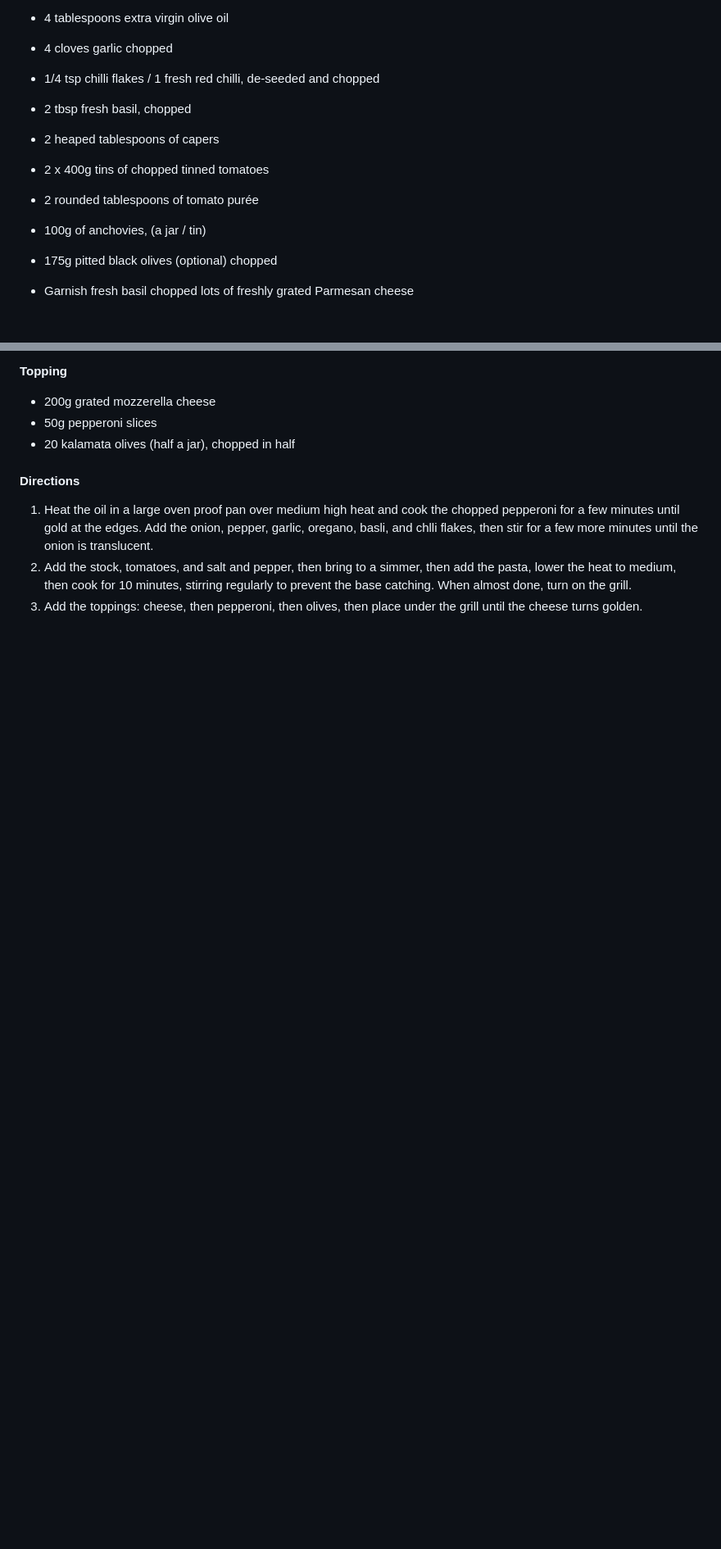
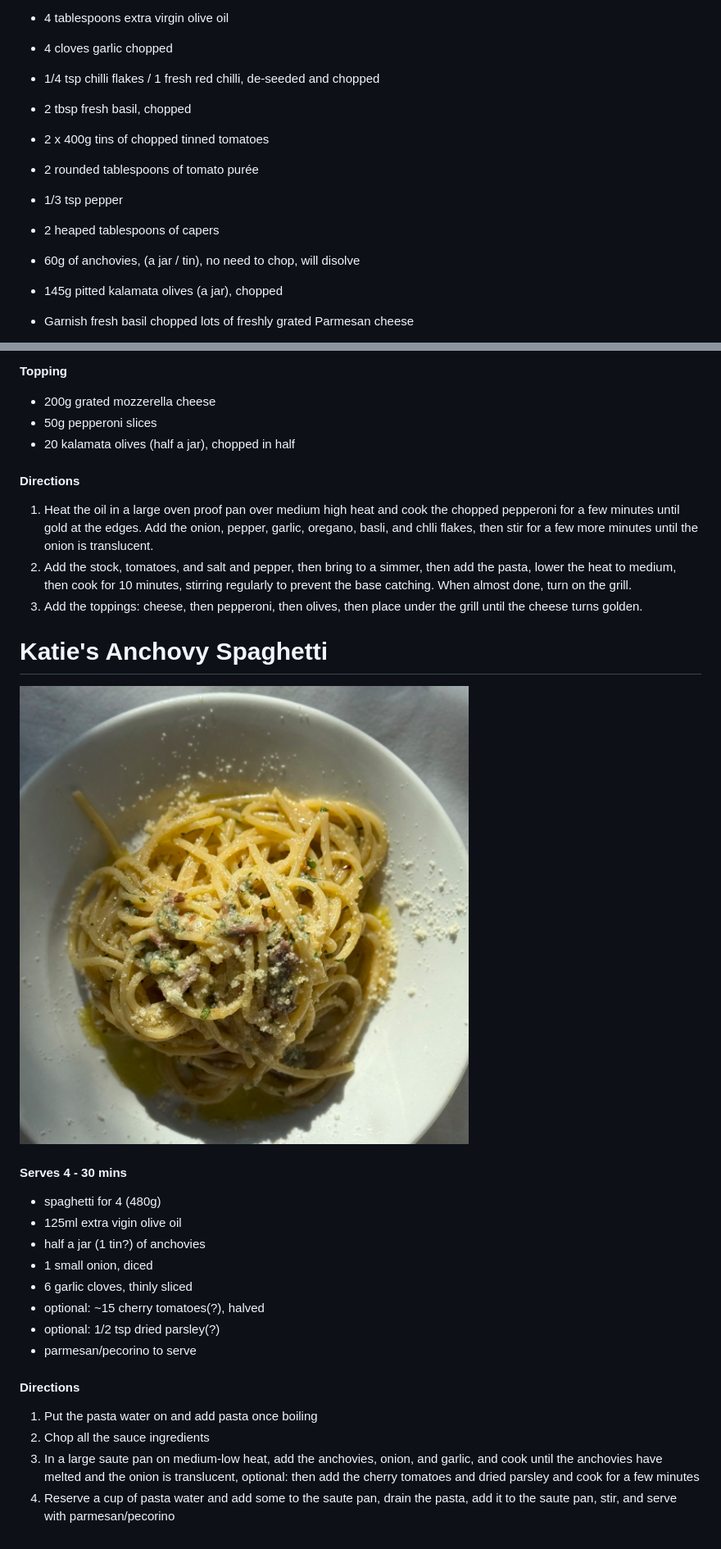
Before and after one commit to cycloss/recipes, a Markdown page: pasta.md, 2 parts joined by grey strips. Shown at 82% size. Drawn GitHub-style; pictures changed too: Images/anchovy-spaghetti.jpg (added); blank space fills up the shorter version.

Commit message:
Add recipes

```diff
--- a/pasta.md
+++ b/pasta.md
@@ -33,15 +33,17 @@
 
 - 2 tbsp fresh basil, chopped
 
-- 2 heaped tablespoons of capers
-
 - 2 x 400g tins of chopped tinned tomatoes
 
 - 2 rounded tablespoons of tomato purée
 
-- 100g of anchovies, (a jar / tin)
+- 1/3 tsp pepper
 
-- 175g pitted black olives (optional) chopped
+- 2 heaped tablespoons of capers
+
+- 60g of anchovies, (a jar / tin), no need to chop, will disolve
+
+- 145g pitted kalamata olives (a jar), chopped
 
 - Garnish fresh basil chopped lots of freshly grated Parmesan cheese
 
@@ -548,3 +550,25 @@ Cook the pasta, reserving some of the water. Pour over the crab sauce, parmesan,
 1. Heat the oil in a large oven proof pan over medium high heat and cook the chopped pepperoni for a few minutes until gold at the edges. Add the onion, pepper, garlic, oregano, basli, and chlli flakes, then stir for a few more minutes until the onion is translucent.
 2. Add the stock, tomatoes, and salt and pepper, then bring to a simmer, then add the pasta, lower the heat to medium, then cook for 10 minutes, stirring regularly to prevent the base catching. When almost done, turn on the grill.
 3. Add the toppings: cheese, then pepperoni, then olives, then place under the grill until the cheese turns golden.
+
+# Katie's Anchovy Spaghetti
+
+![anchovy-spaghetti](Images/anchovy-spaghetti.jpg)
+
+#### Serves 4 - 30 mins
+
+- spaghetti for 4 (480g)
+- 125ml extra vigin olive oil
+- half a jar (1 tin?) of anchovies
+- 1 small onion, diced
+- 6 garlic cloves, thinly sliced
+- optional: ~15 cherry tomatoes(?), halved
+- optional: 1/2 tsp dried parsley(?)
+- parmesan/pecorino to serve
+
+#### Directions
+
+1. Put the pasta water on and add pasta once boiling
+2. Chop all the sauce ingredients
+3. In a large saute pan on medium-low heat, add the anchovies, onion, and garlic, and cook until the anchovies have melted and the onion is translucent, optional: then add the cherry tomatoes and dried parsley and cook for a few minutes
+4. Reserve a cup of pasta water and add some to the saute pan, drain the pasta, add it to the saute pan, stir, and serve with parmesan/pecorino
```
